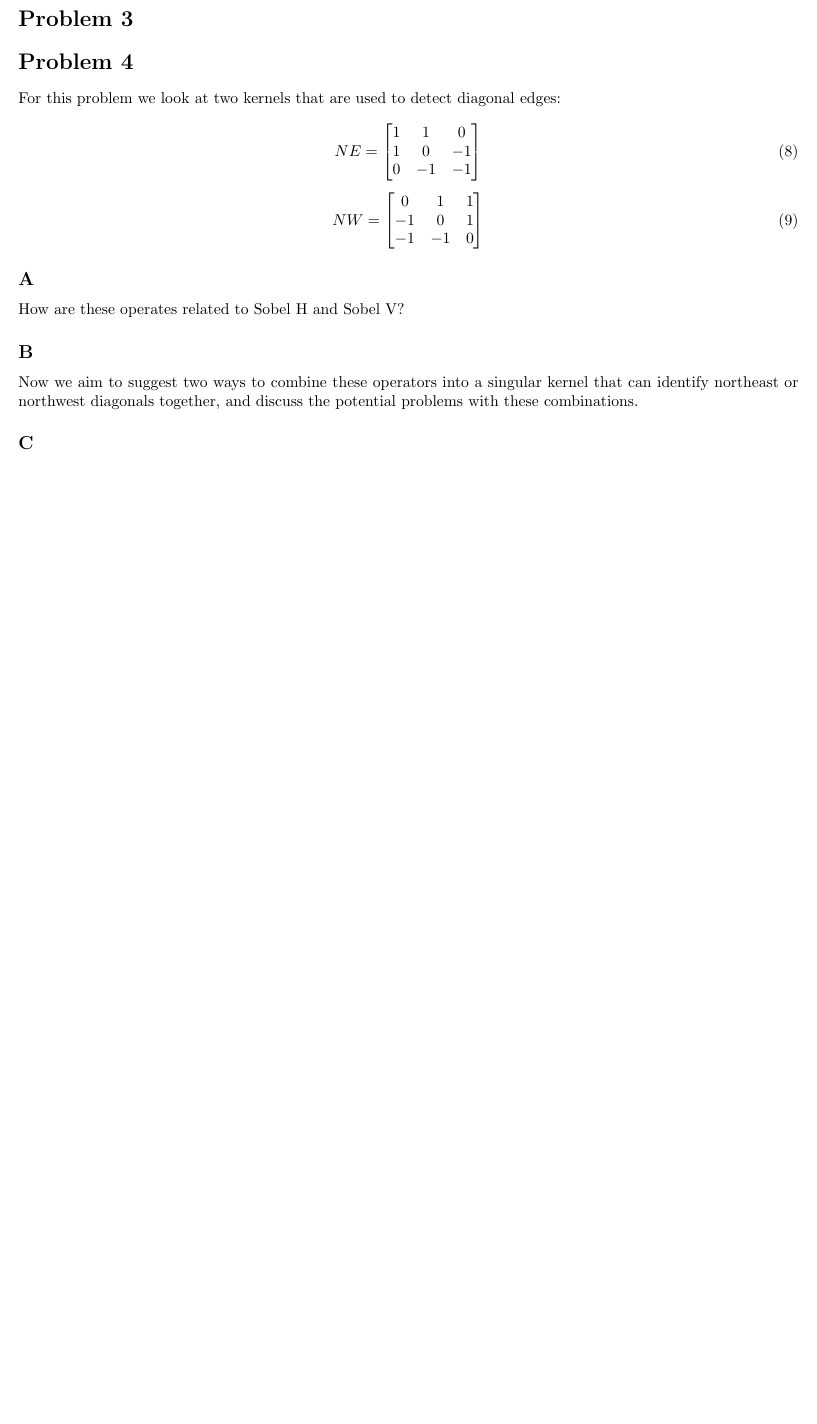
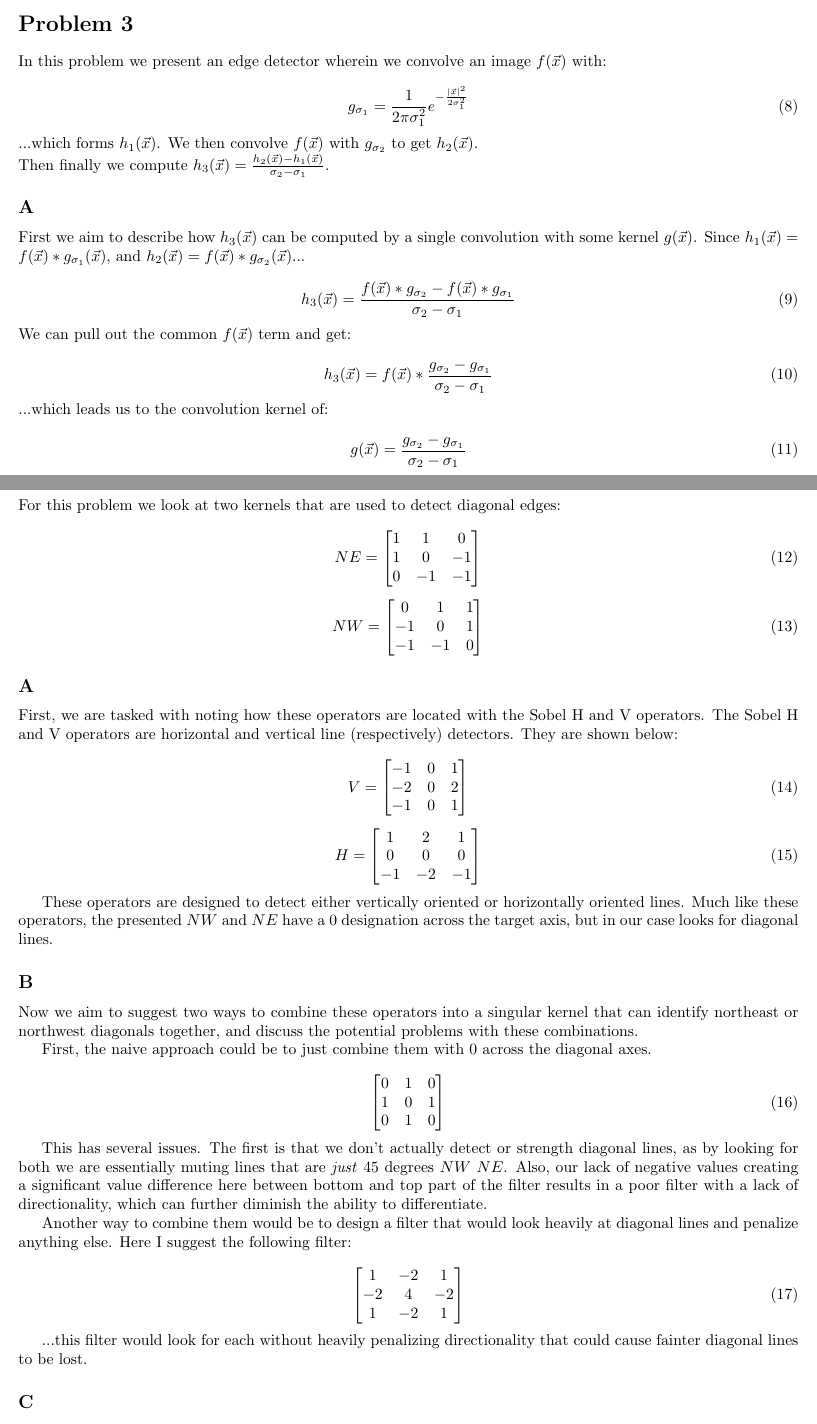
Before and after one commit to hlfshell/rbe549-hw, a LaTeX problem sheet (hw3/hw.tex): part of page 2 of 3 before the commit and two parts of pages 4 and 5 of 6 after it, the two joined at a grey line, cut so that both start at the same text, the shorter picture padded with empty space. Compiled offline with pdfLaTeX.

Commit message:
feature: Initial pass on 1 + 3. calling it quits maybe here

```diff
--- a/hw3/hw.tex
+++ b/hw3/hw.tex
@@ -70,6 +133,36 @@ This result is an odd function (even or odd functions multiplied by an odd funct
 
 \section*{Problem 3}
 
+In this problem we present an edge detector wherein we convolve an image $f(\vec{x})$ with:
+
+\begin{equation}
+     g_{\sigma_1} = \frac{1}{2\pi \sigma_1^2}e^{-\frac{|\vec{x}|^2}{2\sigma_1^2}}
+\end{equation}
+
+\noindent ...which forms $h_1(\vec{x})$. We then convolve $f(\vec{x})$ with $g_{\sigma_2}$ to get $h_2(\vec{x})$.
+
+\noindent Then finally we compute $h_3(\vec{x}) = \frac{h_2(\vec{x}) - h_1(\vec{x})}{\sigma_2 - \sigma_1} $.
+
+\subsection*{A}
+
+First we aim to describe how $h_3(\vec{x})$ can be computed by a single convolution with some kernel $g(\vec{x})$. Since $h_1(\vec{x}) = f(\vec{x}) * g_{\sigma_1}(\vec{x})$, and $h_2(\vec{x}) = f(\vec{x}) * g_{\sigma_2}(\vec{x})$...
+
+\begin{equation}
+  h_3(\vec{x}) = \frac{f(\vec{x})*g_{\sigma_2}-f(\vec{x})*g_{\sigma_1}}{\sigma_2 - \sigma_1}
+\end{equation}
+
+\noindent We can pull out the common $f(\vec{x})$ term and get:
+
+\begin{equation}
+    h_3(\vec{x}) = f(\vec{x})*\frac{g_{\sigma_2} - g_{\sigma_1}}{\sigma_2 - \sigma_1}
+\end{equation}
+
+\noindent ...which leads us to the convolution kernel of:
+
+\begin{equation}
+    g(\vec{x}) = \frac{g_{\sigma_2} - g_{\sigma_1}}{\sigma_2 - \sigma_1}
+\end{equation}
+
 
 \section*{Problem 4}
 For this problem we look at two kernels that are used to detect diagonal edges:
@@ -92,11 +185,53 @@ For this problem we look at two kernels that are used to detect diagonal edges:
 
 \subsection*{A}
 
-How are these operates related to Sobel H and Sobel V?
+First, we are tasked with noting how these operators are located with the Sobel H and V operators. The Sobel H and V operators are horizontal and vertical line (respectively) detectors. They are shown below:
+
+\begin{equation}
+    V = \begin{bmatrix}
+        -1 & 0 & 1 \\
+        -2 & 0 & 2 \\
+        -1 & 0 & 1 \\
+    \end{bmatrix}
+\end{equation}
+
+\begin{equation}
+    H = \begin{bmatrix}
+        1 & 2 & 1 \\
+        0 & 0 & 0 \\
+        -1 & -2 & -1 \\
+    \end{bmatrix}
+\end{equation}
+
+These operators are designed to detect either vertically oriented or horizontally oriented lines. Much like these operators, the presented $NW$ and $NE$ have a 0 designation across the target axis, but in our case looks for diagonal lines.
 
 \subsection*{B}
 
 Now we aim to suggest two ways to combine these operators into a singular kernel that can identify northeast or northwest diagonals together, and discuss the potential problems with these combinations.
+
+First, the naive approach could be to just combine them with $0$ across the diagonal axes.
+
+\begin{equation}
+    \begin{bmatrix}
+        0 & 1 & 0 \\
+        1 & 0 & 1 \\
+        0 & 1 & 0 \\
+    \end{bmatrix}
+\end{equation}
+
+This has several issues. The first is that we don't actually detect or strength diagonal lines, as by looking for both we are essentially muting lines that are \textit{just} 45 degrees $NW$ $NE$. Also, our lack of negative values creating a significant value difference here between bottom and top part of the filter results in a poor filter with a lack of directionality, which can further diminish the ability to differentiate.
+
+Another way to combine them would be to design a filter that would look heavily at diagonal lines and penalize anything else. Here I suggest the following filter:
+
+\begin{equation}
+    \begin{bmatrix}
+        1 & -2 & 1 \\
+        -2 & 4 & -2 \\
+        1 & -2 & 1
+    \end{bmatrix}
+\end{equation}
+
+...this filter would look for each without heavily penalizing directionality that could cause fainter diagonal lines to be lost.
 
 \subsection*{C}
 
```
Also changed, not shown: hw3/imgs/mh-1.jpg, hw3/imgs/mh-16.jpg, hw3/imgs/mh-2.jpg, hw3/imgs/mh-4.jpg, hw3/imgs/mh-8.jpg, hw3/hw.tex (63 more changed lines), 2 other files.
